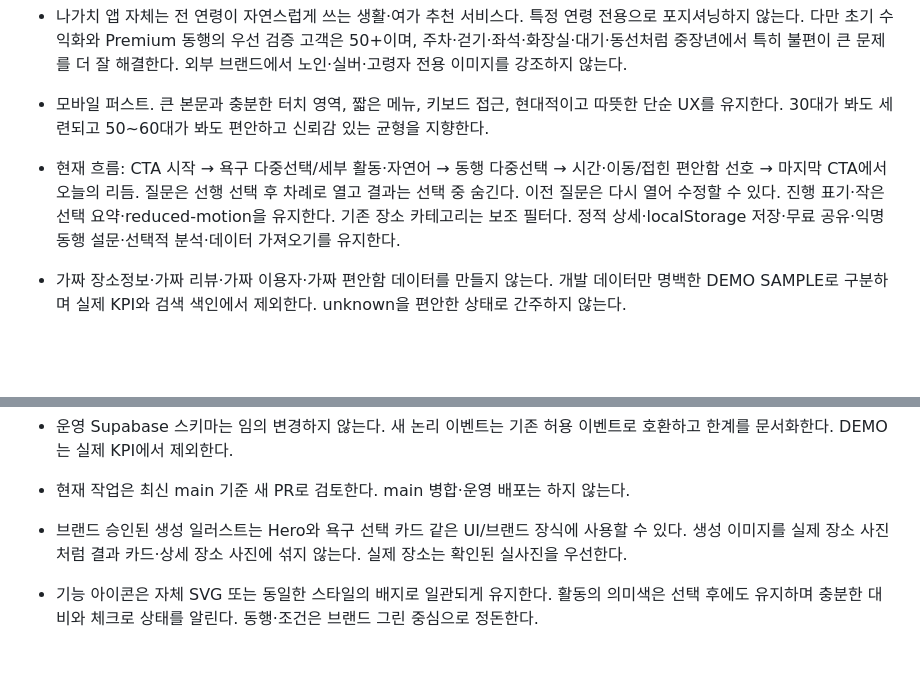
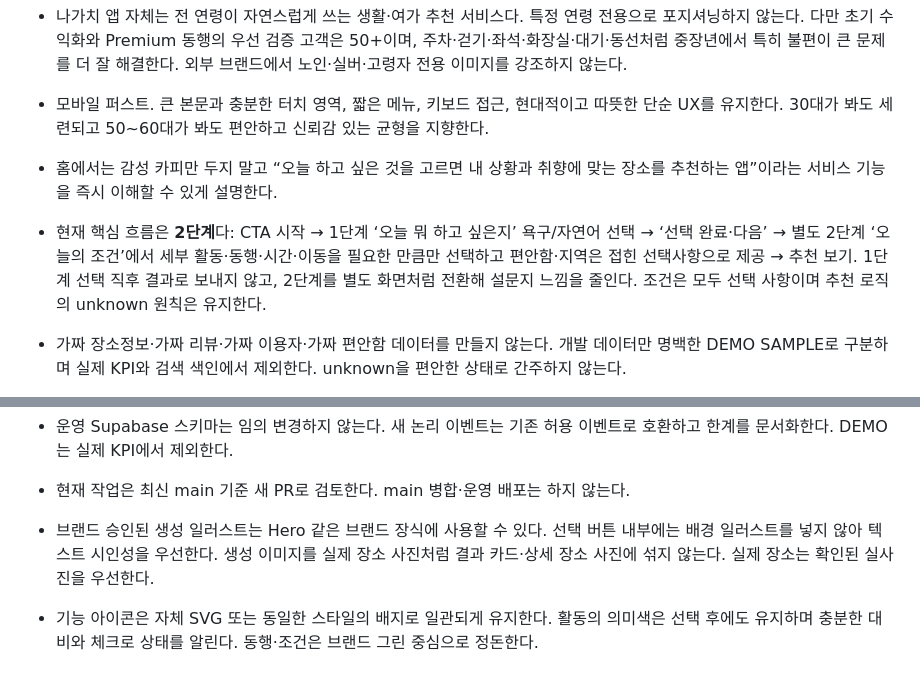
Before and after one commit to kichan21013-crypto/pyeonhanga, a Markdown page: AGENTS.md, 2 parts joined by grey strips. GitHub-like rendering; blank space fills up the shorter version.

Commit message:
docs: lock two-step nagachi UX principle

```diff
--- a/AGENTS.md
+++ b/AGENTS.md
@@ -5,7 +5,8 @@
 - 최우선은 투자비 0원. 유료 API·지도·호스팅·인증·분석·데이터와 유료 플랜 전환을 도입하지 않는다. 현재 Cloudflare Workers 정적 에셋과 Supabase Free 선택 연결을 유지한다. 저장소 pyeonhanga, Worker 프로젝트명·URL·배포 설정은 요청 없이 바꾸지 않는다.
 - 나가치 앱 자체는 전 연령이 자연스럽게 쓰는 생활·여가 추천 서비스다. 특정 연령 전용으로 포지셔닝하지 않는다. 다만 초기 수익화와 Premium 동행의 우선 검증 고객은 50+이며, 주차·걷기·좌석·화장실·대기·동선처럼 중장년에서 특히 불편이 큰 문제를 더 잘 해결한다. 외부 브랜드에서 노인·실버·고령자 전용 이미지를 강조하지 않는다.
 - 모바일 퍼스트. 큰 본문과 충분한 터치 영역, 짧은 메뉴, 키보드 접근, 현대적이고 따뜻한 단순 UX를 유지한다. 30대가 봐도 세련되고 50~60대가 봐도 편안하고 신뢰감 있는 균형을 지향한다.
-- 현재 흐름: CTA 시작 → 욕구 다중선택/세부 활동·자연어 → 동행 다중선택 → 시간·이동/접힌 편안함 선호 → 마지막 CTA에서 오늘의 리듬. 질문은 선행 선택 후 차례로 열고 결과는 선택 중 숨긴다. 이전 질문은 다시 열어 수정할 수 있다. 진행 표기·작은 선택 요약·reduced-motion을 유지한다. 기존 장소 카테고리는 보조 필터다. 정적 상세·localStorage 저장·무료 공유·익명 동행 설문·선택적 분석·데이터 가져오기를 유지한다.
+- 홈에서는 감성 카피만 두지 말고 “오늘 하고 싶은 것을 고르면 내 상황과 취향에 맞는 장소를 추천하는 앱”이라는 서비스 기능을 즉시 이해할 수 있게 설명한다.
+- 현재 핵심 흐름은 **2단계**다: CTA 시작 → 1단계 ‘오늘 뭐 하고 싶은지’ 욕구/자연어 선택 → ‘선택 완료·다음’ → 별도 2단계 ‘오늘의 조건’에서 세부 활동·동행·시간·이동을 필요한 만큼만 선택하고 편안함·지역은 접힌 선택사항으로 제공 → 추천 보기. 1단계 선택 직후 결과로 보내지 않고, 2단계를 별도 화면처럼 전환해 설문지 느낌을 줄인다. 조건은 모두 선택 사항이며 추천 로직의 unknown 원칙은 유지한다.
 - 가짜 장소정보·가짜 리뷰·가짜 이용자·가짜 편안함 데이터를 만들지 않는다. 개발 데이터만 명백한 DEMO SAMPLE로 구분하며 실제 KPI와 검색 색인에서 제외한다. unknown을 편안한 상태로 간주하지 않는다.
 - 정보 기반 알고리즘 점수와 실제 이용자 평가는 별도 데이터다. 확인 가중치 40% 미만에는 숫자를 표시하지 않는다. 편안함 확인값에는 근거·확인일·설명을 요구한다.
 - Premium 동행에서 판매할 것은 **좋은 장소/코스 제안 + 비슷한 또래의 멤버 모집 및 구성** 서비스다. 여행상품이나 음식 자체를 판매하지 않는다.
@@ -23,5 +24,5 @@
 - 운영 Supabase 스키마는 임의 변경하지 않는다. 새 논리 이벤트는 기존 허용 이벤트로 호환하고 한계를 문서화한다. DEMO는 실제 KPI에서 제외한다.
 - 현재 작업은 최신 main 기준 새 PR로 검토한다. main 병합·운영 배포는 하지 않는다.
 
-- 브랜드 승인된 생성 일러스트는 Hero와 욕구 선택 카드 같은 UI/브랜드 장식에 사용할 수 있다. 생성 이미지를 실제 장소 사진처럼 결과 카드·상세 장소 사진에 섞지 않는다. 실제 장소는 확인된 실사진을 우선한다.
+- 브랜드 승인된 생성 일러스트는 Hero 같은 브랜드 장식에 사용할 수 있다. 선택 버튼 내부에는 배경 일러스트를 넣지 않아 텍스트 시인성을 우선한다. 생성 이미지를 실제 장소 사진처럼 결과 카드·상세 장소 사진에 섞지 않는다. 실제 장소는 확인된 실사진을 우선한다.
 - 기능 아이콘은 자체 SVG 또는 동일한 스타일의 배지로 일관되게 유지한다. 활동의 의미색은 선택 후에도 유지하며 충분한 대비와 체크로 상태를 알린다. 동행·조건은 브랜드 그린 중심으로 정돈한다.
```
